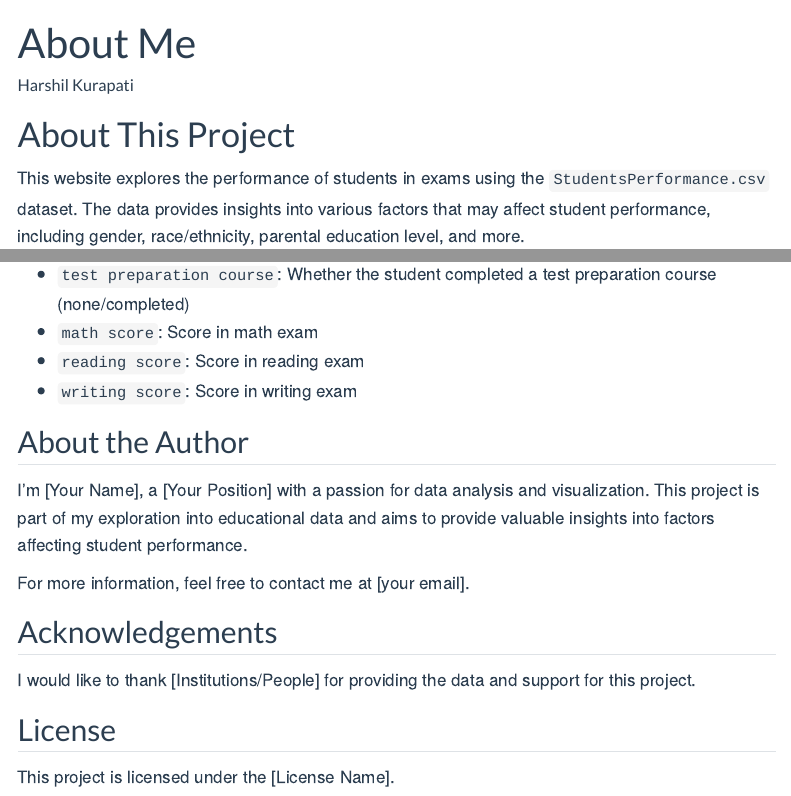
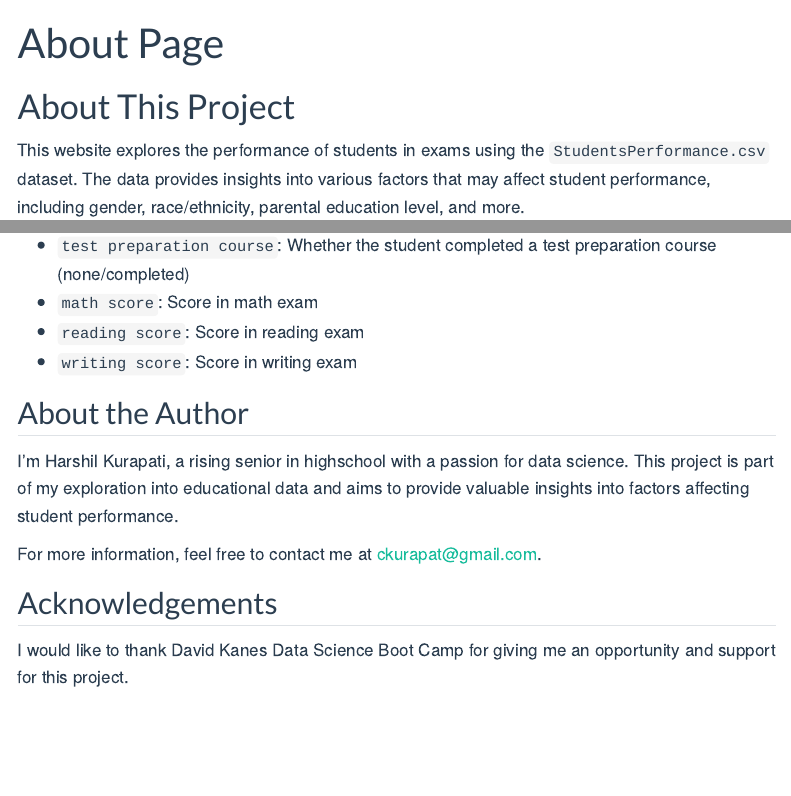
Before and after one commit to hkurapat/2024-06-20, a Quarto document (about.qmd): the page in a window 1100 px wide, from its top, and a second part further down, joined at a grey line. Rendered offline with R 4.5, knitr and Pandoc in place of Quarto, with nearby package versions; menus at the side of the page are left out.

Commit message:
initial change

```diff
--- a/about.qmd
+++ b/about.qmd
@@ -1,6 +1,5 @@
 ---
-title: "About Me"
-author: "Harshil Kurapati"
+title: "About Page"
 ---
 
 # About This Project
@@ -31,14 +30,10 @@ The dataset contains records for various students along with their scores in mat
 
 ## About the Author
 
-I'm [Your Name], a [Your Position] with a passion for data analysis and visualization. This project is part of my exploration into educational data and aims to provide valuable insights into factors affecting student performance.
+I'm Harshil Kurapati, a rising senior in highschool with a passion for data science. This project is part of my exploration into educational data and aims to provide valuable insights into factors affecting student performance.
 
-For more information, feel free to contact me at [your email].
+For more information, feel free to contact me at ckurapat@gmail.com.
 
 ## Acknowledgements
 
-I would like to thank [Institutions/People] for providing the data and support for this project.
-
-## License
-
-This project is licensed under the [License Name].
+I would like to thank David Kanes Data Science Boot Camp for giving me an opportunity and support for this project.
```
Also changed, not shown: 2 other files.
